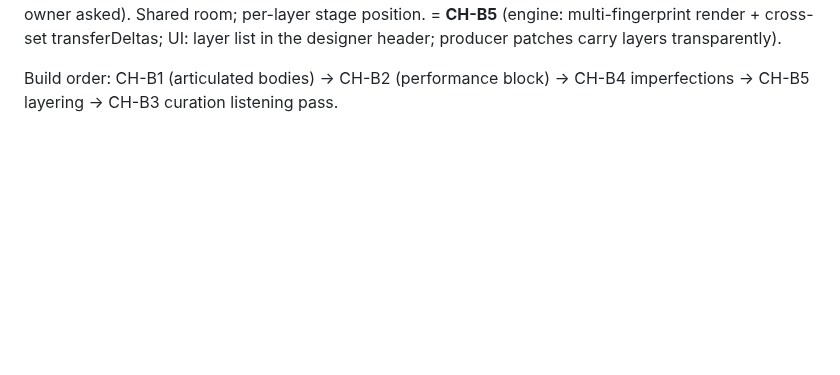
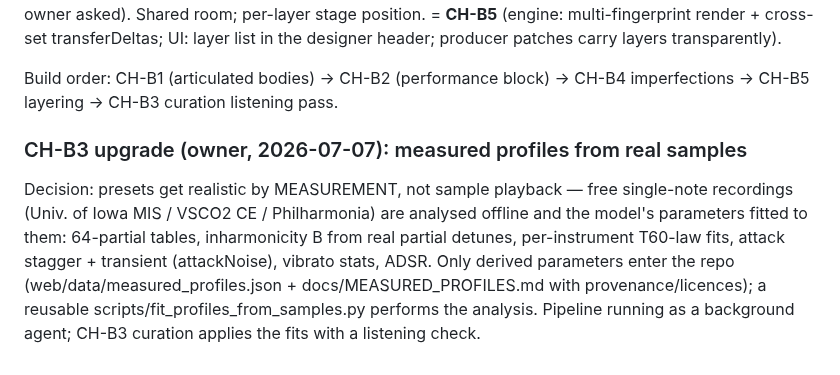
Before and after one commit to maracman/soundinator, a Markdown page: docs/TONE_MODEL_V2_DESIGN.md, the part around the change. GitHub-like rendering; blank space fills up the shorter version.

Commit message:
CH-B3 upgrade: measured-profiles pipeline from free sample libraries (owner)

```diff
--- a/docs/TONE_MODEL_V2_DESIGN.md
+++ b/docs/TONE_MODEL_V2_DESIGN.md
@@ -569,3 +569,16 @@ carry layers transparently).
 
 Build order: CH-B1 (articulated bodies) → CH-B2 (performance block) →
 CH-B4 imperfections → CH-B5 layering → CH-B3 curation listening pass.
+
+### CH-B3 upgrade (owner, 2026-07-07): measured profiles from real samples
+
+Decision: presets get realistic by MEASUREMENT, not sample playback —
+free single-note recordings (Univ. of Iowa MIS / VSCO2 CE / Philharmonia)
+are analysed offline and the model's parameters fitted to them: 64-partial
+tables, inharmonicity B from real partial detunes, per-instrument T60-law
+fits, attack stagger + transient (attackNoise), vibrato stats, ADSR.
+Only derived parameters enter the repo (web/data/measured_profiles.json +
+docs/MEASURED_PROFILES.md with provenance/licences); a reusable
+scripts/fit_profiles_from_samples.py performs the analysis. Pipeline
+running as a background agent; CH-B3 curation applies the fits with a
+listening check.
```
